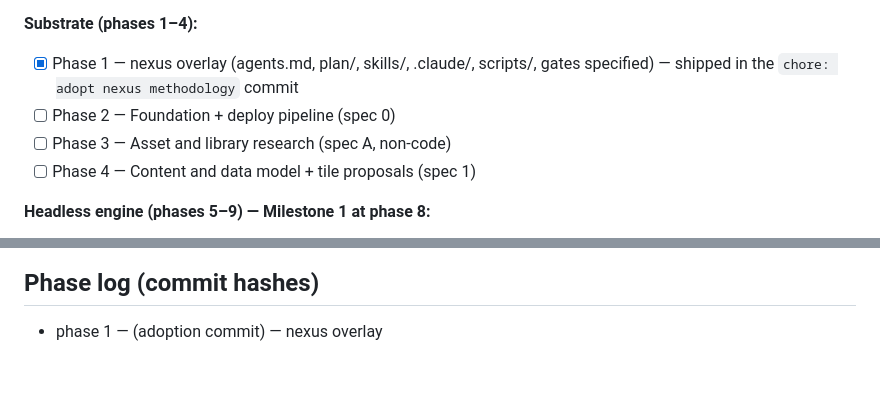
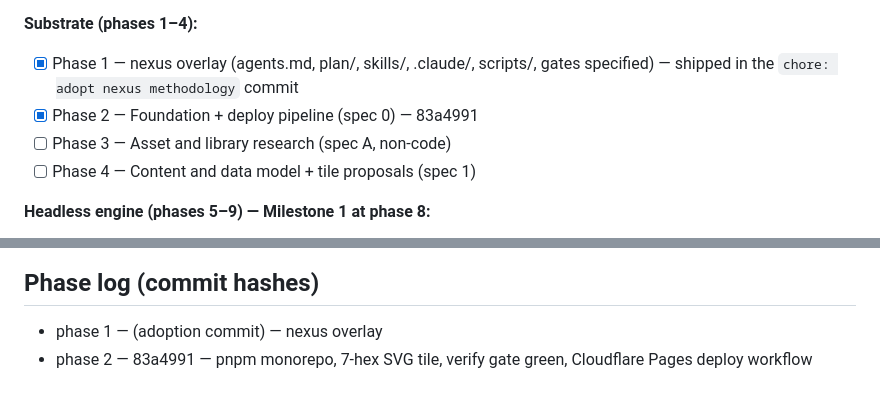
Before and after one commit to no-trbl-2-u/survival-dice-builder, a Markdown page: plan/steps/01_build_plan.md, 2 parts joined by grey strips. GitHub-like rendering.

Commit message:
plan: phase 2 shipped — foundation and deploy pipeline

```diff
--- a/plan/steps/01_build_plan.md
+++ b/plan/steps/01_build_plan.md
@@ -24,7 +24,7 @@ Tick in this file in the same commit that ships the phase.
 
 **Substrate (phases 1–4):**
 - [x] Phase 1 — nexus overlay (agents.md, plan/, skills/, .claude/, scripts/, gates specified) — shipped in the `chore: adopt nexus methodology` commit
-- [ ] Phase 2 — Foundation + deploy pipeline (spec 0)
+- [x] Phase 2 — Foundation + deploy pipeline (spec 0) — 83a4991
 - [ ] Phase 3 — Asset and library research (spec A, non-code)
 - [ ] Phase 4 — Content and data model + tile proposals (spec 1)
 
@@ -242,3 +242,4 @@ sessions themselves are filed as a `[needs-user-call]`.
 ## Phase log (commit hashes)
 
 - phase 1 — (adoption commit) — nexus overlay
+- phase 2 — 83a4991 — pnpm monorepo, 7-hex SVG tile, verify gate green, Cloudflare Pages deploy workflow
```
